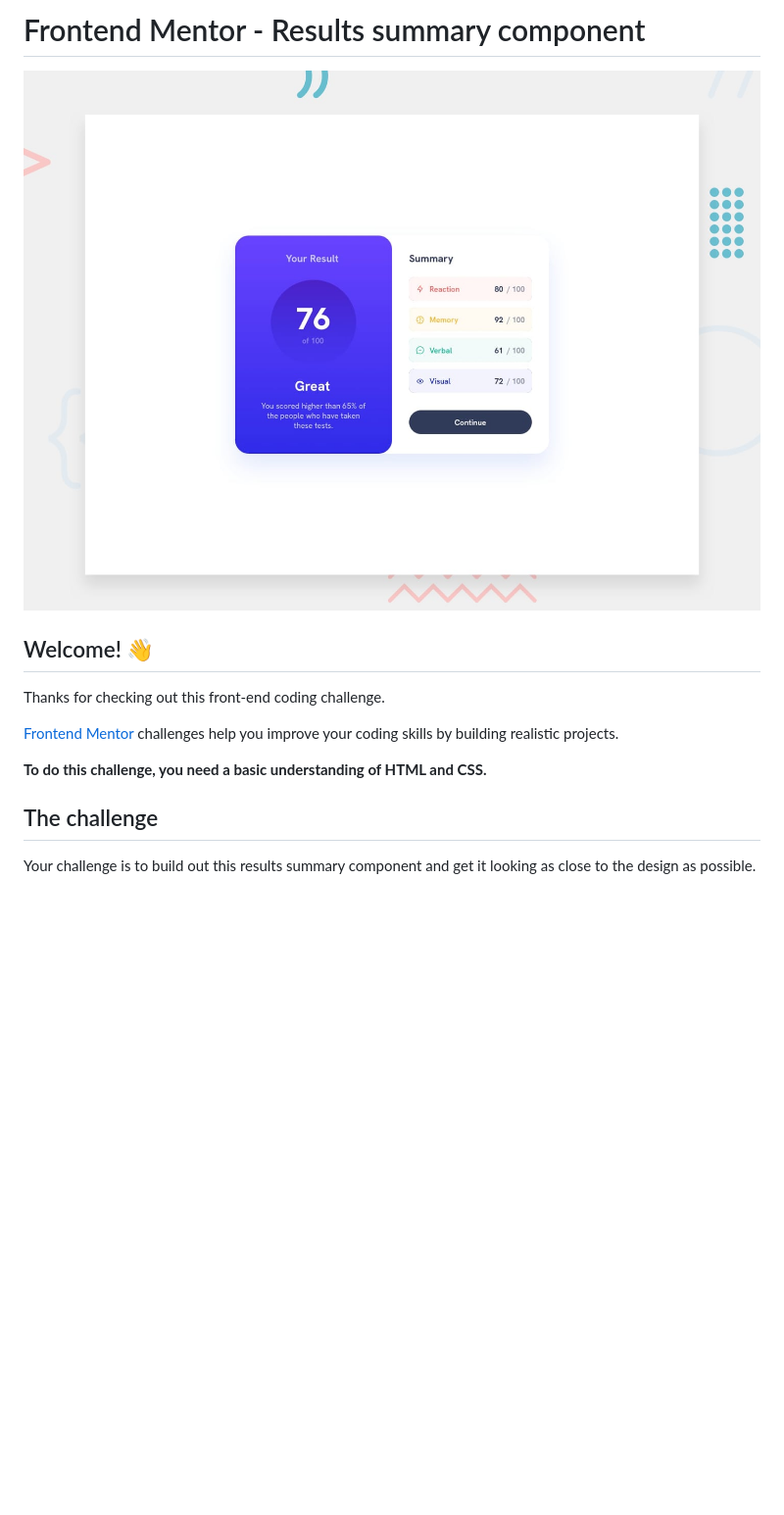
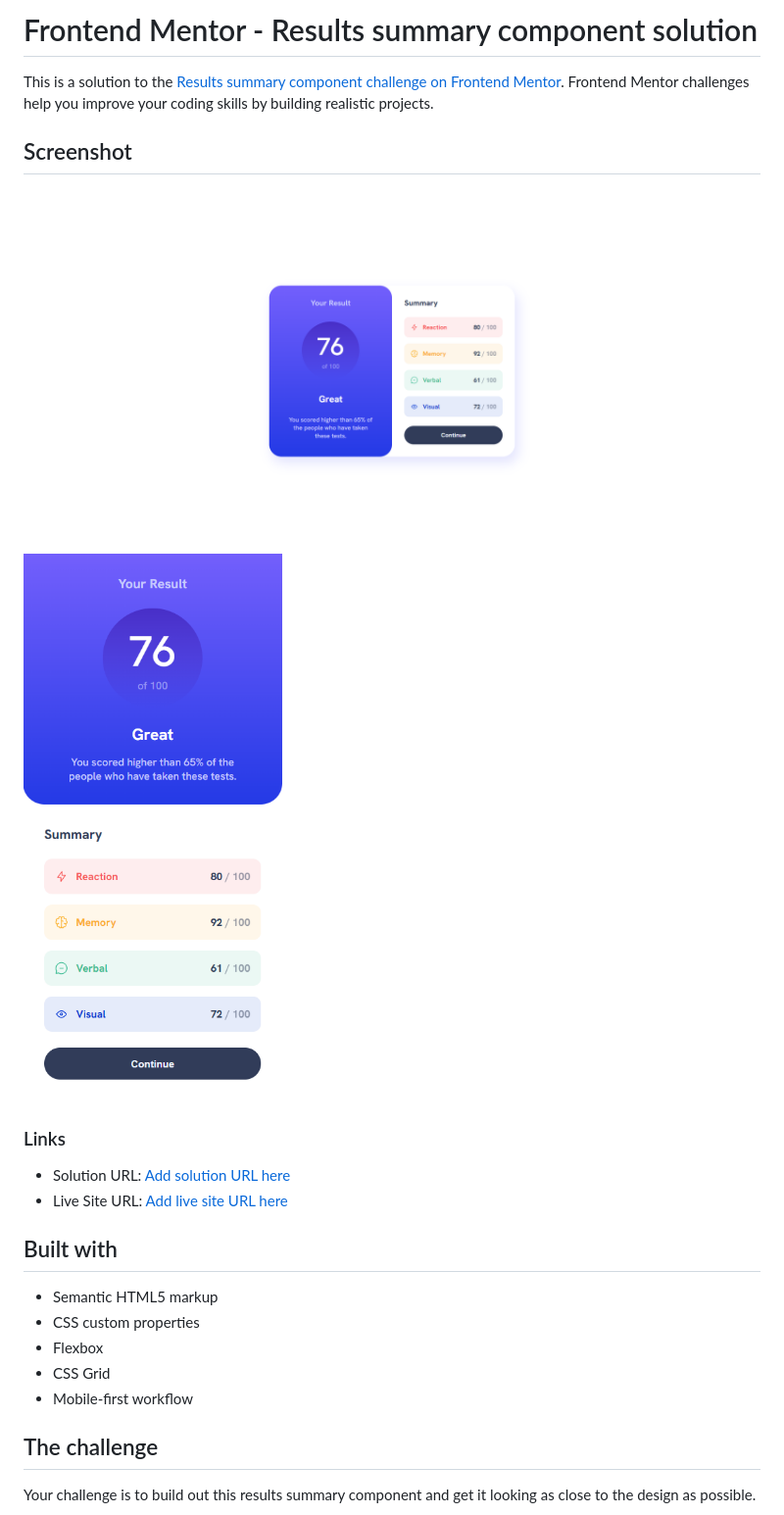
Before and after one commit to vorrio/results-summary-component, a Markdown page: README.md, the part around the change printed below. Shown: that part at 98% size. GitHub-like rendering; pictures changed too: design/desktop-design.png (added), design/desktop-preview.jpg (deleted), design/mobile-design.png (added); blank space fills up the shorter version.

```diff
--- a/README.md
+++ b/README.md
@@ -1,14 +1,24 @@
-# Frontend Mentor - Results summary component
+# Frontend Mentor - Results summary component solution
 
-![Design preview for the Results summary component coding challenge](./design/desktop-preview.jpg)
+This is a solution to the [Results summary component challenge on Frontend Mentor](https://www.frontendmentor.io/challenges/results-summary-component-CE_K6s0maV). Frontend Mentor challenges help you improve your coding skills by building realistic projects.
 
-## Welcome! 👋
+## Screenshot
 
-Thanks for checking out this front-end coding challenge.
+![desktop](./design/desktop-design.png)
+![mobile](./design/mobile-design.png)
 
-[Frontend Mentor](https://www.frontendmentor.io) challenges help you improve your coding skills by building realistic projects.
+### Links
 
-**To do this challenge, you need a basic understanding of HTML and CSS.**
+- Solution URL: [Add solution URL here](https://github.com/vorrio/results-summary-component)
+- Live Site URL: [Add live site URL here](https://vorrio.github.io/results-summary-component/)
+
+## Built with
+
+- Semantic HTML5 markup
+- CSS custom properties
+- Flexbox
+- CSS Grid
+- Mobile-first workflow
 
 ## The challenge
 
```
Also changed, not shown: other parts of README.md (+0 -72 lines), README-template.md (deleted, +0 -112 lines), design/active-states.jpg (deleted), design/desktop-design.jpg (deleted), design/mobile-design.jpg (deleted).
